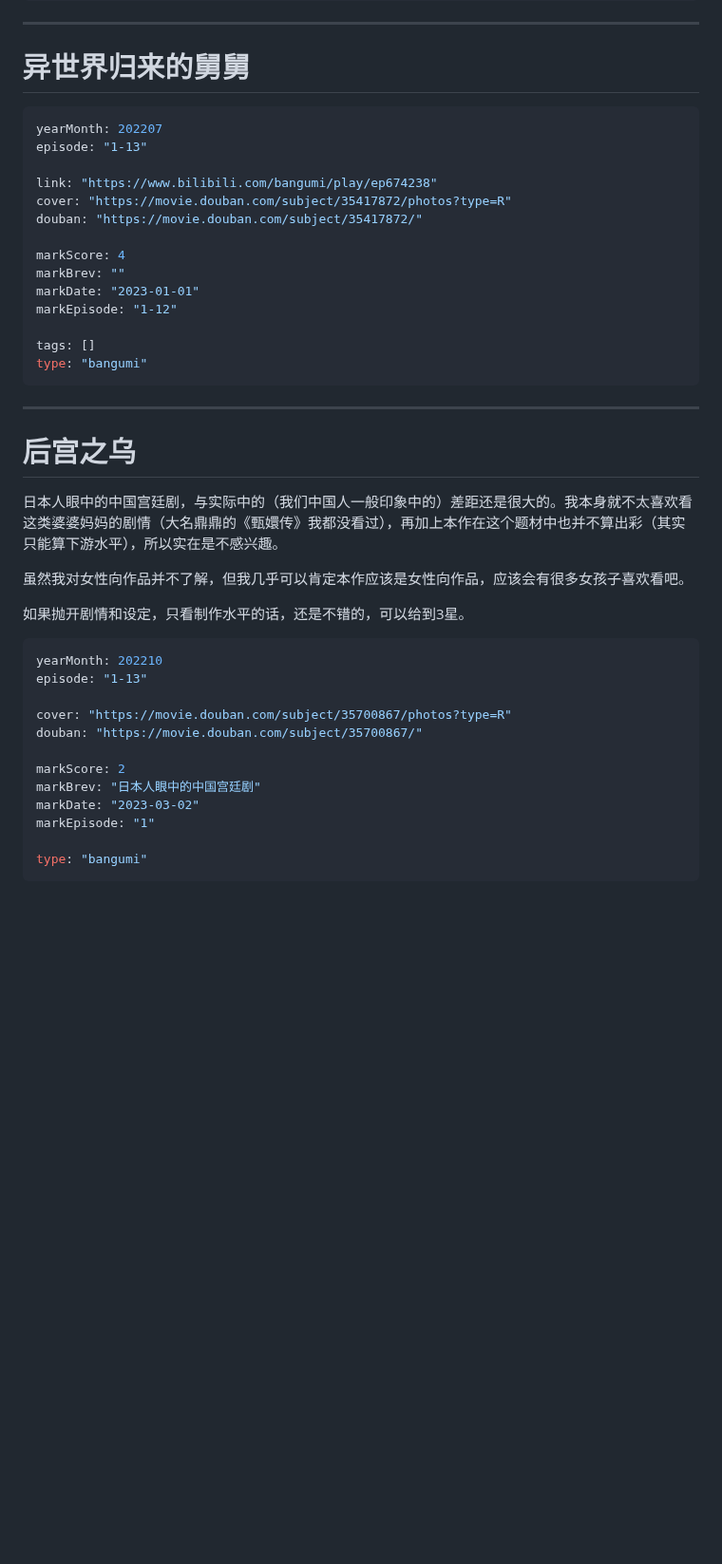
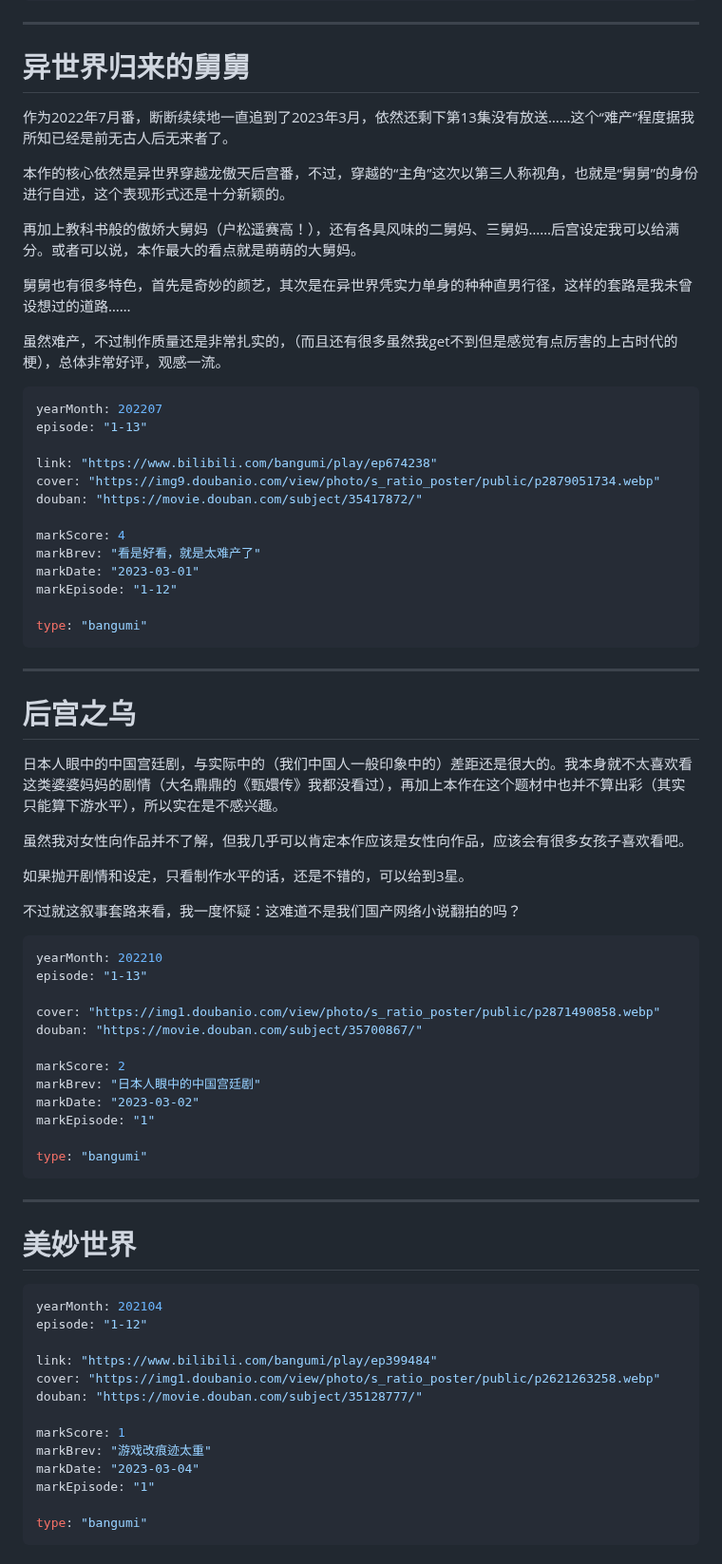
Before and after one commit to Saodd/Janpan-Bangumi, a Markdown page: bangumi/comment/2023.md, the part around one of its changes. Shown at 95% size. Rendered like a GitHub page; blank space fills up the shorter version.

Commit message:
美妙世界 明日方舟

````diff
--- a/bangumi/comment/2023.md
+++ b/bangumi/comment/2023.md
@@ -620,20 +620,29 @@ type: "bangumi"
 ----
 # 异世界归来的舅舅
 
+作为2022年7月番，断断续续地一直追到了2023年3月，依然还剩下第13集没有放送……这个“难产”程度据我所知已经是前无古人后无来者了。
+
+本作的核心依然是异世界穿越龙傲天后宫番，不过，穿越的“主角”这次以第三人称视角，也就是“舅舅”的身份进行自述，这个表现形式还是十分新颖的。
+
+再加上教科书般的傲娇大舅妈（户松遥赛高！），还有各具风味的二舅妈、三舅妈……后宫设定我可以给满分。或者可以说，本作最大的看点就是萌萌的大舅妈。
+
+舅舅也有很多特色，首先是奇妙的颜艺，其次是在异世界凭实力单身的种种直男行径，这样的套路是我未曾设想过的道路……
+
+虽然难产，不过制作质量还是非常扎实的，（而且还有很多虽然我get不到但是感觉有点厉害的上古时代的梗），总体非常好评，观感一流。
+
 ```yaml
 yearMonth: 202207
 episode: "1-13"
 
 link: "https://www.bilibili.com/bangumi/play/ep674238"
-cover: "https://movie.douban.com/subject/35417872/photos?type=R"
+cover: "https://img9.doubanio.com/view/photo/s_ratio_poster/public/p2879051734.webp"
 douban: "https://movie.douban.com/subject/35417872/"
 
 markScore: 4
-markBrev: ""
-markDate: "2023-01-01"
+markBrev: "看是好看，就是太难产了"
+markDate: "2023-03-01"
 markEpisode: "1-12"
 
-tags: []
 type: "bangumi"
 ```
 
@@ -646,11 +655,13 @@ type: "bangumi"
 
 如果抛开剧情和设定，只看制作水平的话，还是不错的，可以给到3星。
 
+不过就这叙事套路来看，我一度怀疑：这难道不是我们国产网络小说翻拍的吗？
+
 ```yaml
 yearMonth: 202210
 episode: "1-13"
 
-cover: "https://movie.douban.com/subject/35700867/photos?type=R"
+cover: "https://img1.doubanio.com/view/photo/s_ratio_poster/public/p2871490858.webp"
 douban: "https://movie.douban.com/subject/35700867/"
 
 markScore: 2
@@ -660,3 +671,23 @@ markEpisode: "1"
 
 type: "bangumi"
 ```
+
+----
+# 美妙世界
+
+```yaml
+yearMonth: 202104
+episode: "1-12"
+
+link: "https://www.bilibili.com/bangumi/play/ep399484"
+cover: "https://img1.doubanio.com/view/photo/s_ratio_poster/public/p2621263258.webp"
+douban: "https://movie.douban.com/subject/35128777/"
+
+markScore: 1
+markBrev: "游戏改痕迹太重"
+markDate: "2023-03-04"
+markEpisode: "1"
+
+type: "bangumi"
+```
+
````
Also changed, not shown: other parts of bangumi/comment/2023.md (+18 -0 lines).
